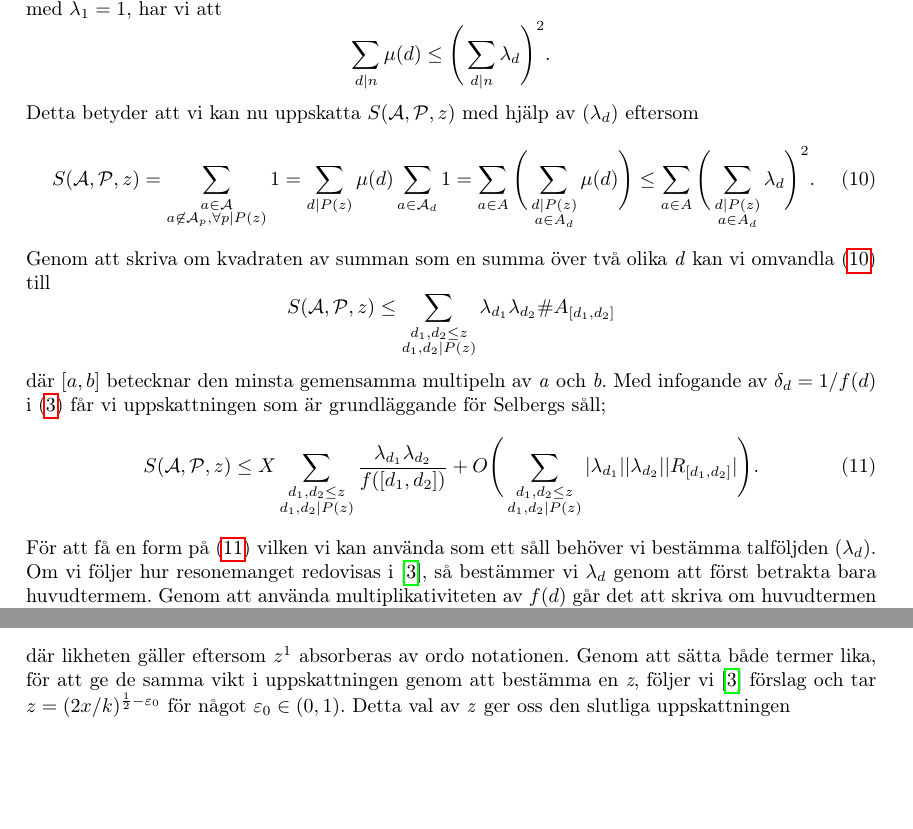
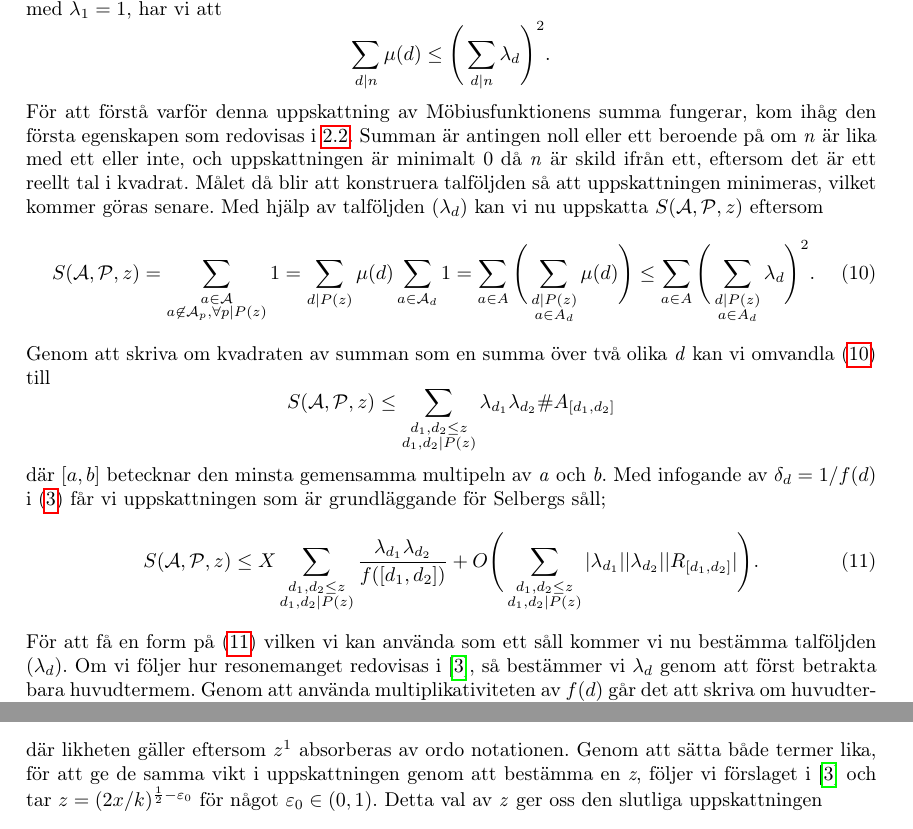
Before and after one commit to ElComadore/Matematiska-S-ll, a LaTeX paper (main.tex, which reads coen/Selberg.tex): two parts of pages 15 and 17 of 19, joined at a grey line, cut so that both start at the same text, the shorter picture padded with empty space. Compiled offline with pdfLaTeX.

Commit message:
Updates from Overleaf

```diff
--- a/coen/Selberg.tex
+++ b/coen/Selberg.tex
@@ -13,7 +13,10 @@ Enligt \cite{cojocarumurty}, bestod summans uppskattning huvudsakligen av att f
 \begin{equation}
     \sum_{d\divides n}\mu(d) \leq \Bigg(\sum_{d\divides n}\lambda_d\Bigg)^2.\nonumber
 \end{equation}
-Detta betyder att vi kan nu uppskatta \(\S{A}{P}{z}\) med hjälp av \((\lambda_d)\) eftersom
+För att förstå varför denna uppskattning av Möbiusfunktionens summa fungerar, kom ihåg den första egenskapen som redovisas i \ref{Mobius}.
+Summan är antingen noll eller ett beroende på om \textit{n} är lika med ett eller inte, och uppskattningen är minimalt 0 då \textit{n} är skild ifrån ett, eftersom det är ett reellt tal i kvadrat.
+Målet då blir att konstruera talföljden så att uppskattningen minimeras, vilket kommer göras senare.
+Med hjälp av talföljden \((\lambda_d)\) kan vi nu uppskatta \(\S{A}{P}{z}\) eftersom
 \begin{equation}
 \S{A}{P}{z} = \sum_{\substack{a\in \mathcal{A}\\a\not\in\mathcal{A}_p,\forall p\divides P(z)}} 1 = \sum_{d\divides P(z)} \mu(d) \sum_{a\in\mathcal{A}_d}1 = \sum_{a\in A} \Bigg(\sum_{\substack{d\divides P(z)\\a\in A_d}}\mu(d)\Bigg)\leq \sum_{a\in A}\Bigg(\sum_{\substack{d\divides P(z)\\a\in A_d}}\lambda_d\Bigg)^2.\label{sel.sieve.ineq1}
 \end{equation}
@@ -26,7 +29,7 @@ Med infogande av \(\delta_d = 1/f(d)\) i \eqref{deltaX} får vi uppskattningen s
 \begin{equation}
     \S{A}{P}{z} \leq X\sum_{\substack{d_1,d_2\leq z\\d_1,d_2\divides P(z)}}\frac{\lambda_{d_1}\lambda_{d_2}}{f([d_1,d_2])} + O\Bigg(\sum_{\substack{d_1,d_2\leq z\\d_1,d_2\divides P(z)}}|\lambda_{d_1}||\lambda_{d_2}||R_{[d_1, d_2]}|\Bigg)\label{sel.sieve.main}.
 \end{equation}
-För att få en form på \eqref{sel.sieve.main} vilken vi kan använda som ett såll behöver vi bestämma talföljden \((\lambda_d)\).
+För att få en form på \eqref{sel.sieve.main} vilken vi kan använda som ett såll kommer vi nu bestämma talföljden \((\lambda_d)\).
 Om vi följer hur resonemanget redovisas i \cite{cojocarumurty}, så bestämmer vi \(\lambda_d\) genom att först betrakta bara huvudtermem.
 Genom att använda multiplikativiteten av \(f(d)\) går det att skriva om huvudtermen till en kvadratisk form och sedan hitta dess minimum.
 Vid detta minimumvärde blir \(|\lambda_d|\leq 1\) vilket då också ger oss en uppskattning av feltermen. Med alla dessa omskrivningar härleder vi följande sats.
@@ -111,7 +114,7 @@ Med hjälp av \eqref{sel.apl.vAppr} har vi nu att
      \pi(x;k,a) \leq z + \frac{x}{\phi(k)(\log z + O(1))} + O(z^2) = \frac{x}{\phi(k)(\log z + O(1))} + O(z^2)\nonumber
 \end{equation}
 där likheten gäller eftersom \(z^1\) absorberas av ordo notationen.
-Genom att sätta både termer lika, för att ge de samma vikt i uppskattningen genom att bestämma en \textit{z}, följer vi \cite{cojocarumurty} förslag och tar \(z = (2x/k)^{\frac{1}{2}-\varepsilon_0}\) för något \(\varepsilon_0\in(0, 1)\). Detta val av \textit{z} ger oss den slutliga uppskattningen
+Genom att sätta både termer lika, för att ge de samma vikt i uppskattningen genom att bestämma en \textit{z}, följer vi förslaget i \cite{cojocarumurty} och tar \(z = (2x/k)^{\frac{1}{2}-\varepsilon_0}\) för något \(\varepsilon_0\in(0, 1)\). Detta val av \textit{z} ger oss den slutliga uppskattningen
 \begin{equation}
     \pi(x;k,a) \leq \frac{(2+\varepsilon)x}{\phi(k)\log(2x/k)}\nonumber
 \end{equation}
```
